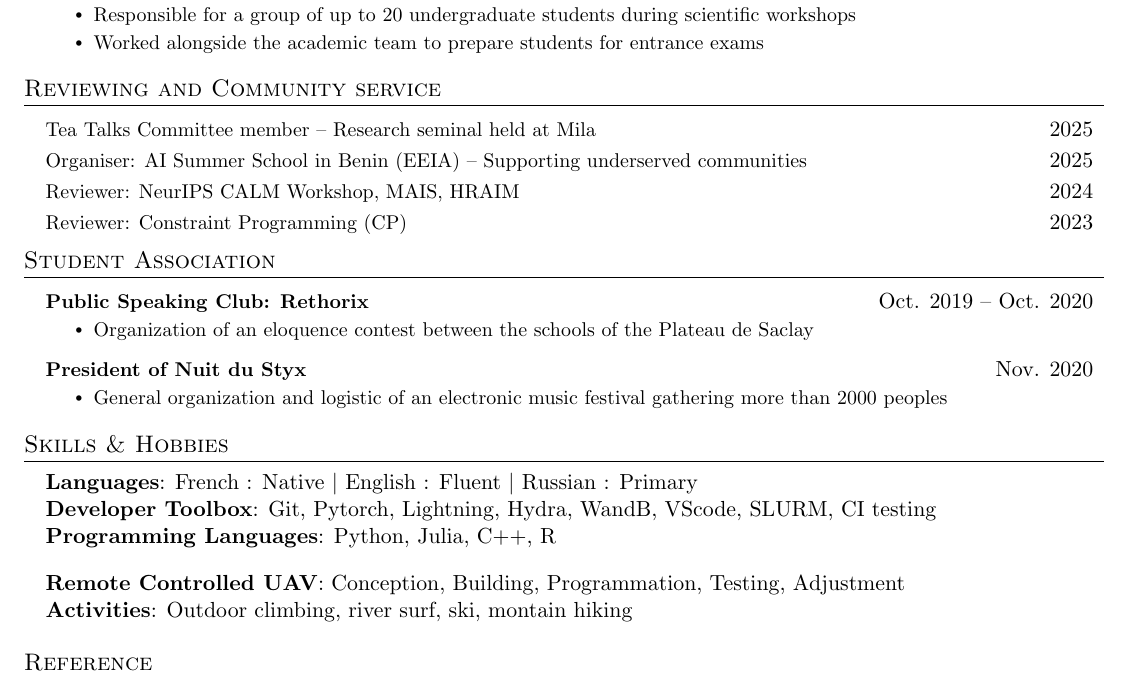
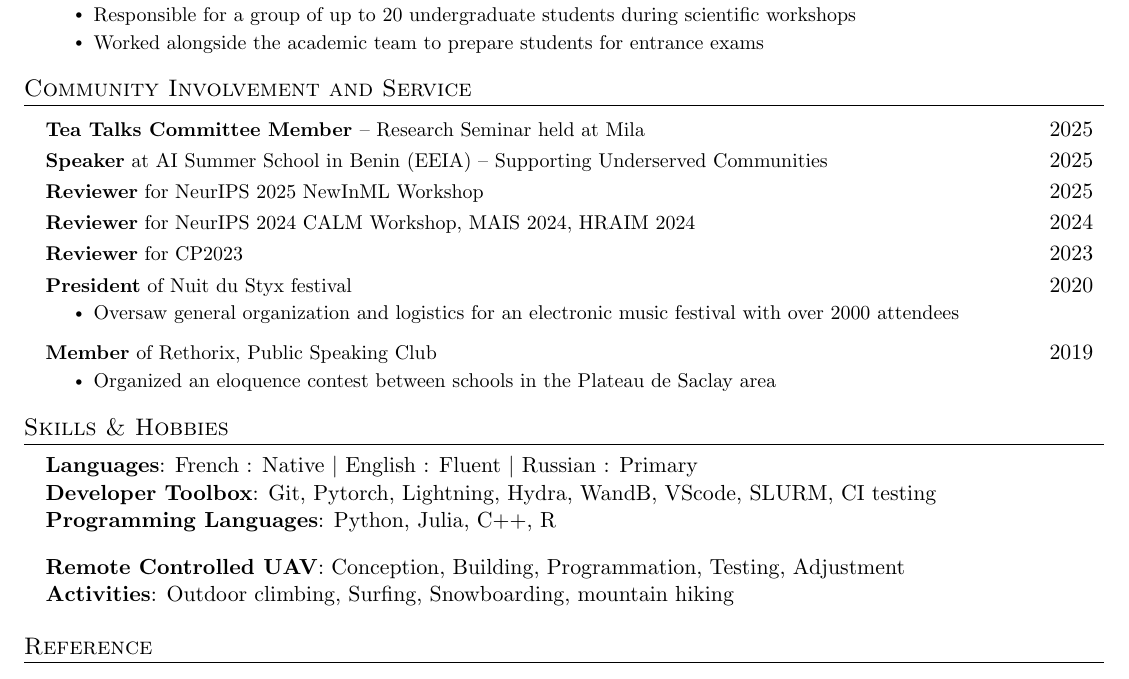
Before and after one commit to 3rdCore/TomResume, a LaTeX document (main.tex): part of page 3 of 3, cut so that both start at the same text. Compiled offline with pdfLaTeX.

Commit message:
Updates from Overleaf

```diff
--- a/main.tex
+++ b/main.tex
@@ -355,32 +355,30 @@
     \resumeItemListEnd
   \resumeSubHeadingListEnd
 
-%-----------Reviewing and Community Service-----------
-\section{Reviewing and Community service}
+%-----------Community Involvement and Service-----------
+\section{Community Involvement and Service}
 \resumeSubHeadingListStart
   \resumeProjectHeading
-      {Tea Talks Committee member – Research seminal held at Mila  }{2025}         \resumeProjectHeading
-      {Organiser: AI Summer School in Benin (EEIA) – Supporting underserved communities }{2025}        \resumeProjectHeading
-      {Reviewer:  NeurIPS CALM Workshop, MAIS, HRAIM}{2024}
+    {\textbf{Tea Talks Committee Member }– Research Seminar held at Mila}{2025}
   \resumeProjectHeading
-      {Reviewer: Constraint Programming (CP)}{2023}
-
-  \resumeSubHeadingListEnd
-%-----------Hobbies-----------
-\section{Student Association}
- \resumeSubHeadingListStart
+    {\textbf{Speaker} at AI Summer School in Benin (EEIA) – Supporting Underserved Communities}{2025}
   \resumeProjectHeading
-          {\textbf{Public Speaking Club: Rethorix} }{Oct. 2019 -- Oct. 2020}
+    {\textbf{Reviewer} for NeurIPS 2025 NewInML Workshop}{2025}
+  \resumeProjectHeading
+    {\textbf{Reviewer} for NeurIPS 2024 CALM Workshop, MAIS 2024, HRAIM 2024}{2024}
+  \resumeProjectHeading
+    {\textbf{Reviewer} for CP2023}{2023}
+  \resumeProjectHeading
+    {\textbf{President} of Nuit du Styx festival}{2020}
     \resumeItemListStart
-            \resumeItem{Organization of an eloquence contest between the schools of the Plateau de Saclay}
-
+      \resumeItem{Oversaw general organization and logistics for an electronic music festival with over 2000 attendees}
     \resumeItemListEnd
   \resumeProjectHeading
-          {\textbf{President of Nuit du Styx} }{Nov. 2020}
+    {\textbf{Member} of Rethorix, Public Speaking Club }{2019}
     \resumeItemListStart
-            \resumeItem{General organization and logistic of an electronic music festival gathering more than 2000 peoples}
+      \resumeItem{Organized an eloquence contest between schools in the Plateau de Saclay area}
+    \resumeItemListEnd
 
-          \resumeItemListEnd
 \resumeSubHeadingListEnd
 %-----------Others-----------
 % \section{Others}
@@ -397,7 +395,7 @@
      \textbf{Programming Languages}{: Python, Julia, C++, R} \\
     \vspace{10pt}
     \textbf{Remote Controlled UAV}{: Conception, Building, Programmation, Testing, Adjustment } \\
-     \textbf{Activities}{: Outdoor climbing, river surf, ski, montain hiking }
+     \textbf{Activities}{: Outdoor climbing, Surfing, Snowboarding, mountain hiking }
  \end{itemize}
  %-----------Invited Talks-----------
 \section{Reference}
```
Lines whose indentation alone changed are shown as unchanged.
